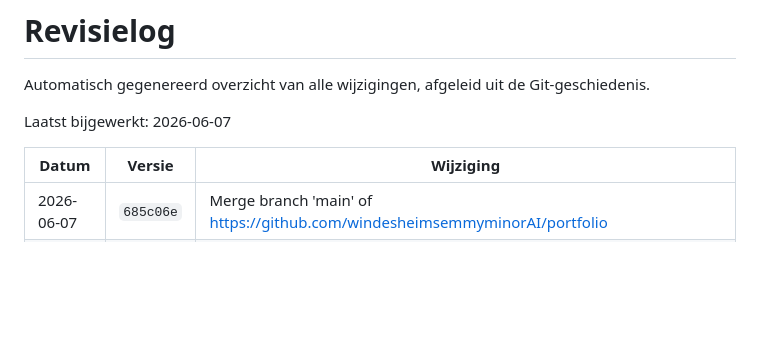
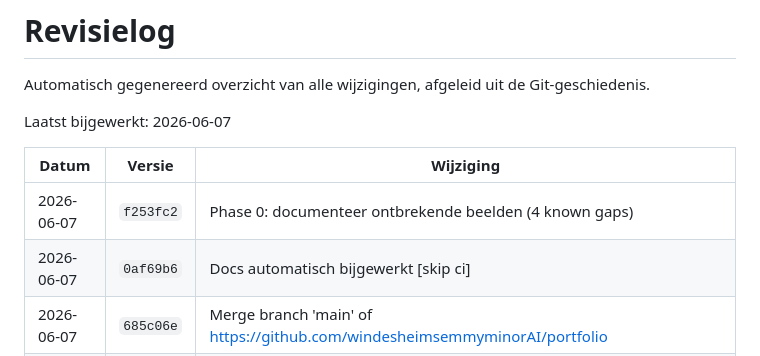
Before and after one commit to windesheimsemmyminorAI/portfolio, a Markdown page: REVISIE_LOG.md, the part around the change. GitHub-like rendering; blank space fills up the shorter version.

Commit message:
Docs automatisch bijgewerkt [skip ci]

```diff
--- a/REVISIE_LOG.md
+++ b/REVISIE_LOG.md
@@ -6,6 +6,8 @@ Laatst bijgewerkt: 2026-06-07
 
 | Datum | Versie | Wijziging |
 |-------|--------|------------|
+| 2026-06-07 | `f253fc2` | Phase 0: documenteer ontbrekende beelden (4 known gaps) |
+| 2026-06-07 | `0af69b6` | Docs automatisch bijgewerkt [skip ci] |
 | 2026-06-07 | `685c06e` | Merge branch 'main' of https://github.com/windesheimsemmyminorAI/portfolio |
 | 2026-06-07 | `56c676a` | v8 email weeklyreport |
 | 2026-06-07 | `ae45c3f` | Docs automatisch bijgewerkt [skip ci] |
```
Also changed, not shown: OVERDRACHT.md (+1 -0 lines).
